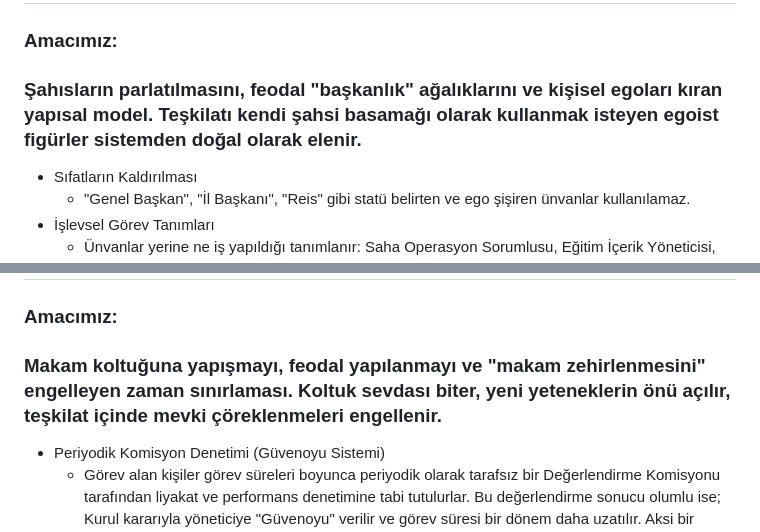
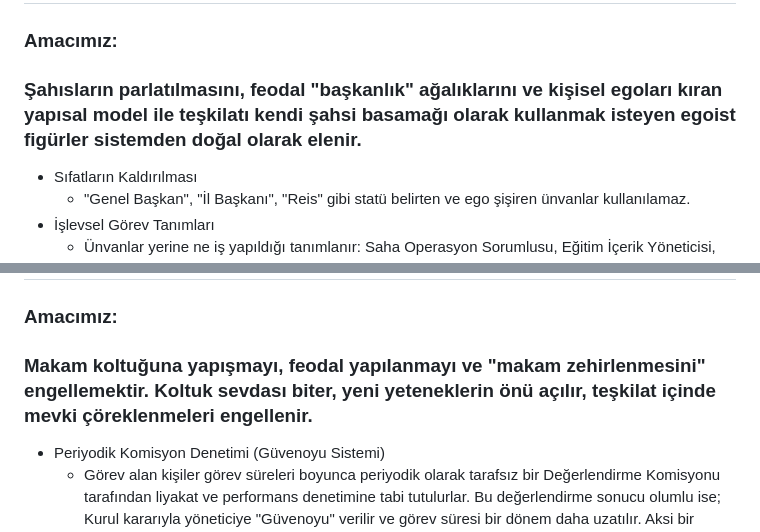
Before and after one commit to w01ki3/w01ki3.github.io, a Markdown page: kok-toru/docs/toremiz.md, 2 parts joined by grey strips. GitHub-like rendering.

```diff
--- a/kok-toru/docs/toremiz.md
+++ b/kok-toru/docs/toremiz.md
@@ -56,7 +56,7 @@
 ## 4. "Ünvan" Değil "İşlevsel Rol" Modeli (Ego Engeli)
 
 ### Amacımız:
-### Şahısların parlatılmasını, feodal "başkanlık" ağalıklarını ve kişisel egoları kıran yapısal model. Teşkilatı kendi şahsi basamağı olarak kullanmak isteyen egoist figürler sistemden doğal olarak elenir.
+### Şahısların parlatılmasını, feodal "başkanlık" ağalıklarını ve kişisel egoları kıran yapısal model ile teşkilatı kendi şahsi basamağı olarak kullanmak isteyen egoist figürler sistemden doğal olarak elenir.
 
 - Sıfatların Kaldırılması
     - "Genel Başkan", "İl Başkanı", "Reis" gibi statü belirten ve ego şişiren ünvanlar kullanılamaz.
@@ -80,7 +80,7 @@
 ## 6. Liyakat Esaslı Rotasyon ve Periyodik Komisyon Denetimi
 
 ### Amacımız:
-### Makam koltuğuna yapışmayı, feodal yapılanmayı ve "makam zehirlenmesini" engelleyen zaman sınırlaması. Koltuk sevdası biter, yeni yeteneklerin önü açılır, teşkilat içinde mevki çöreklenmeleri engellenir.
+### Makam koltuğuna yapışmayı, feodal yapılanmayı ve "makam zehirlenmesini" engellemektir. Koltuk sevdası biter, yeni yeteneklerin önü açılır, teşkilat içinde mevki çöreklenmeleri engellenir.
 
 - Periyodik Komisyon Denetimi (Güvenoyu Sistemi)
     - Görev alan kişiler görev süreleri boyunca periyodik olarak tarafsız bir Değerlendirme Komisyonu tarafından liyakat ve performans denetimine tabi tutulurlar. Bu değerlendirme sonucu olumlu ise; Kurul kararıyla yöneticiye "Güvenoyu" verilir ve görev süresi bir dönem daha uzatılır. Aksi bir durumda birim için derhal seçim sürecine gidilir.
```
Also changed, not shown: other parts of kok-toru/docs/toremiz.md (+5 -5 lines).
